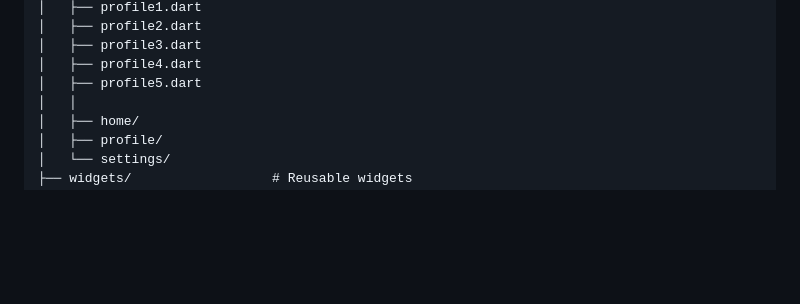
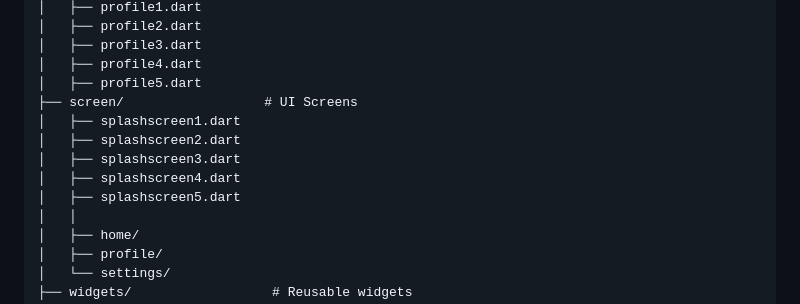
Before and after one commit to asis92/proyek-app-Kelompok_KS, a Markdown page: README.md, the part around the change. Rendered like a GitHub page; blank space fills up the shorter version.

Commit message:
Perbaikan Readme.MD Step 6

```diff
--- a/README.md
+++ b/README.md
@@ -145,6 +145,12 @@ lib/
 │   ├── profile3.dart
 │   ├── profile4.dart
 │   ├── profile5.dart
+├── screen/                  # UI Screens
+│   ├── splashscreen1.dart
+│   ├── splashscreen2.dart
+│   ├── splashscreen3.dart
+│   ├── splashscreen4.dart
+│   ├── splashscreen5.dart
 │   │
 │   ├── home/
 │   ├── profile/
```
